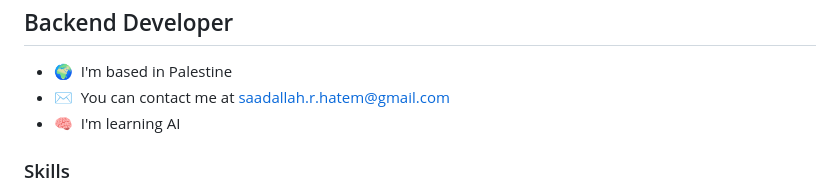
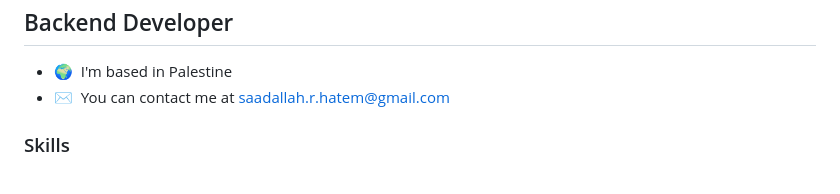
Before and after one commit to HatemSaadallah/HatemSaadallah, a Markdown page: README.md, the part around the change. Rendered like a GitHub page.

```diff
--- a/README.md
+++ b/README.md
@@ -6,7 +6,6 @@ Backend Developer
 
 * 🌍  I'm based in Palestine
 * ✉️  You can contact me at [saadallah.r.hatem@gmail.com](mailto:saadallah.r.hatem@gmail.com)
-* 🧠  I'm learning AI
 
 ### Skills
 
```
